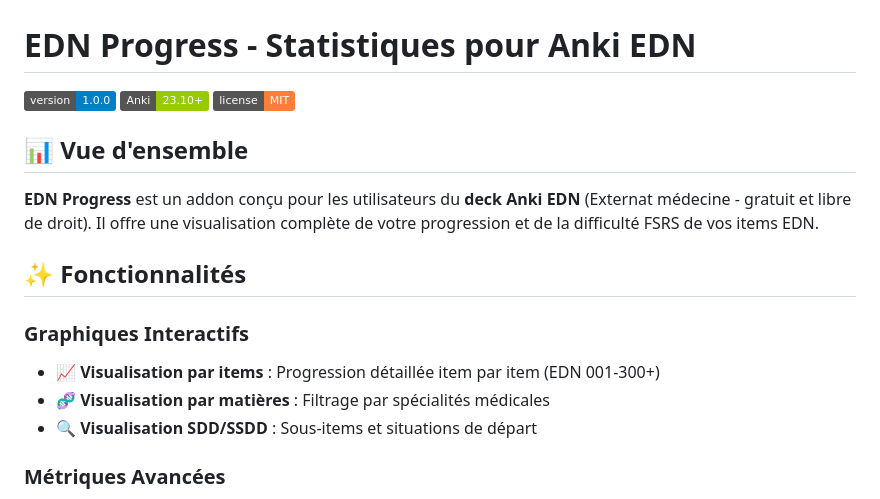
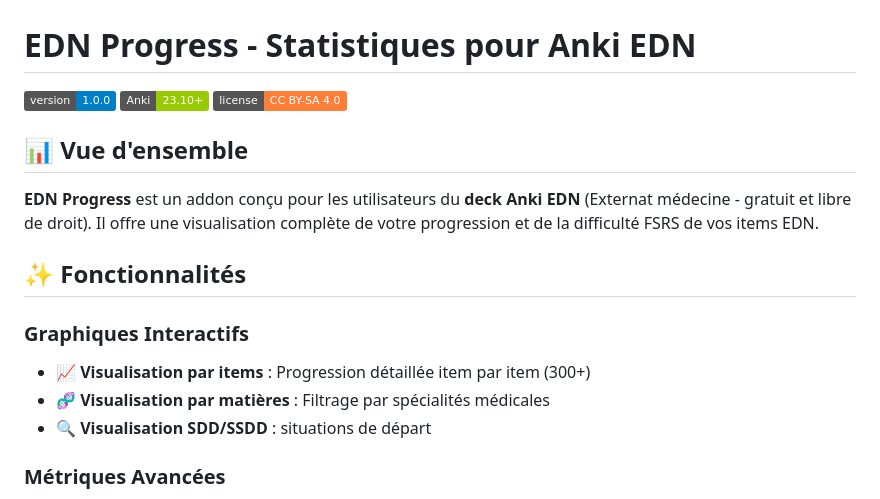
Before and after one commit to C2SU/Anki_EDN_Stats, a Markdown page: README.md, the part around the change. GitHub-like rendering; badges without logos.

Commit message:
Update license badge to CC BY-SA 4.0

```diff
--- a/README.md
+++ b/README.md
@@ -1,6 +1,6 @@
 # EDN Progress - Statistiques pour Anki EDN
 
-![Version](https://img.shields.io/badge/version-1.0.0-blue) ![Anki](https://img.shields.io/badge/Anki-23.10%2B-green) ![License](https://img.shields.io/badge/license-MIT-orange)
+![Version](https://img.shields.io/badge/version-1.0.0-blue) ![Anki](https://img.shields.io/badge/Anki-23.10%2B-green) ![License](https://img.shields.io/badge/license-CC%20BY--SA%204.0-orange)
 
 ## 📊 Vue d'ensemble
 
@@ -9,9 +9,9 @@
 ## ✨ Fonctionnalités
 
 ### Graphiques Interactifs
-- 📈 **Visualisation par items** : Progression détaillée item par item (EDN 001-300+)
+- 📈 **Visualisation par items** : Progression détaillée item par item (300+)
 - 🧬 **Visualisation par matières** : Filtrage par spécialités médicales
-- 🔍 **Visualisation SDD/SSDD** : Sous-items et situations de départ
+- 🔍 **Visualisation SDD/SSDD** : situations de départ
 
 ### Métriques Avancées
 - 🎯 **Difficulté FSRS intégrée** : Utilise le système de difficulté FSRS natif d'Anki 23.10+
```
